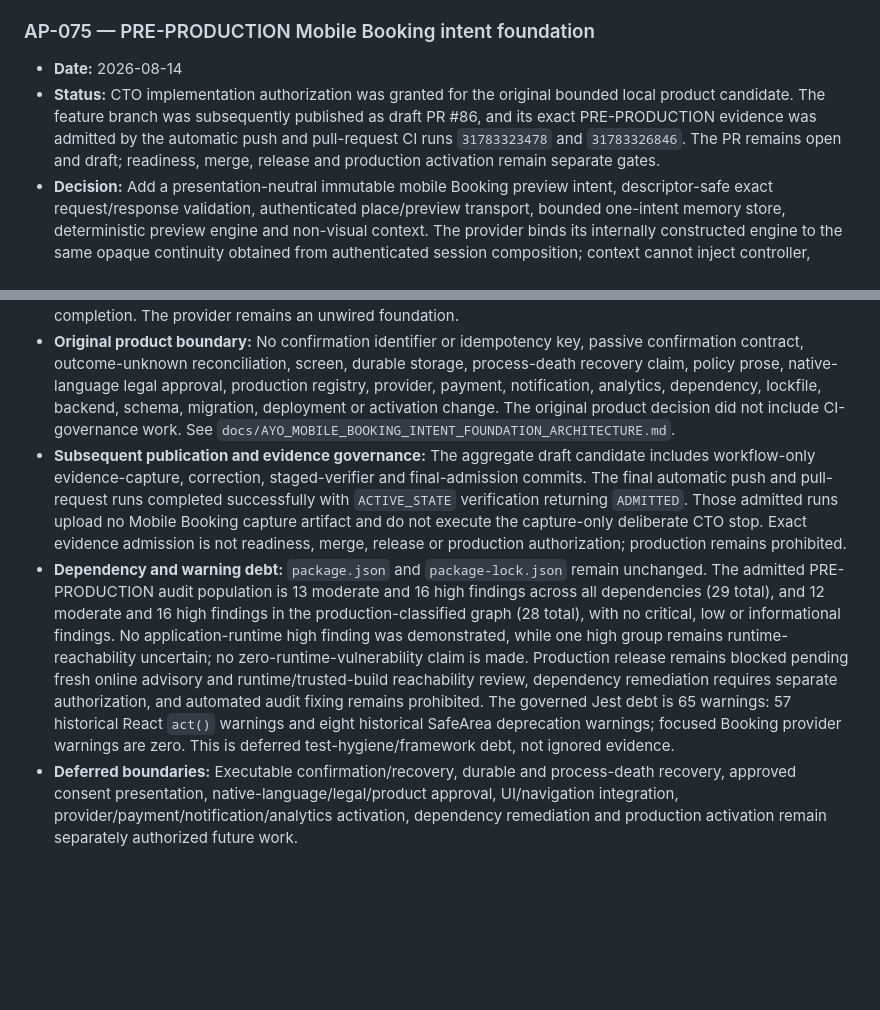
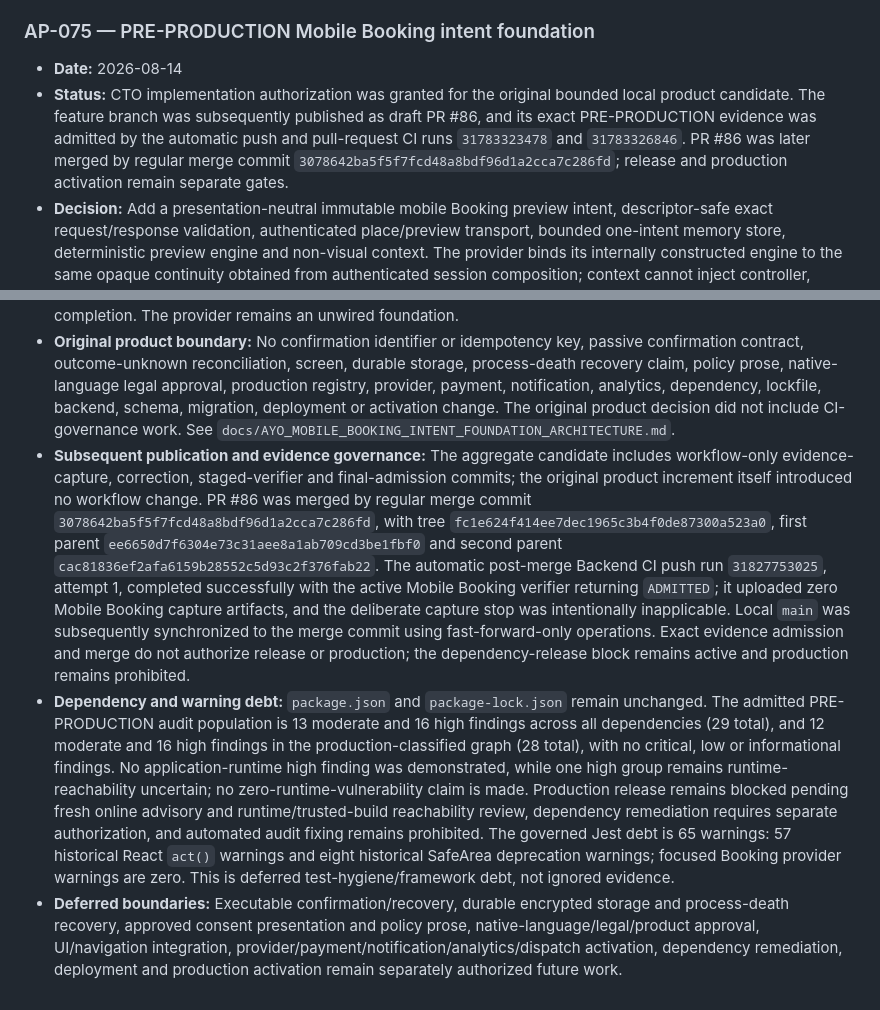
Before and after one commit to ayosteams-max/AYO, a Markdown page: docs/AYO_DECISION_LOG.md, 2 parts joined by grey strips. GitHub-like rendering; blank space fills up the shorter version.

Commit message:
docs: record mobile booking post-merge completion

```diff
--- a/docs/AYO_DECISION_LOG.md
+++ b/docs/AYO_DECISION_LOG.md
@@ -923,10 +923,10 @@ Supersedes / superseded by:
 ### AP-075 — PRE-PRODUCTION Mobile Booking intent foundation
 
 - **Date:** 2026-08-14
-- **Status:** CTO implementation authorization was granted for the original bounded local product candidate. The feature branch was subsequently published as draft PR #86, and its exact PRE-PRODUCTION evidence was admitted by the automatic push and pull-request CI runs `31783323478` and `31783326846`. The PR remains open and draft; readiness, merge, release and production activation remain separate gates.
+- **Status:** CTO implementation authorization was granted for the original bounded local product candidate. The feature branch was subsequently published as draft PR #86, and its exact PRE-PRODUCTION evidence was admitted by the automatic push and pull-request CI runs `31783323478` and `31783326846`. PR #86 was later merged by regular merge commit `3078642ba5f5f7fcd48a8bdf96d1a2cca7c286fd`; release and production activation remain separate gates.
 - **Decision:** Add a presentation-neutral immutable mobile Booking preview intent, descriptor-safe exact request/response validation, authenticated place/preview transport, bounded one-intent memory store, deterministic preview engine and non-visual context. The provider binds its internally constructed engine to the same opaque continuity obtained from authenticated session composition; context cannot inject controller, continuity, state or store. The pure engine remains importable for bounded tests but is not authenticated authority by itself. Cryptographic UUID generation, exact generated-value validation, immediate-collision rejection and one normalized deeply frozen request preserve preview identity without unbounded identifier history. Flight ownership precedes transport execution, identical calls join one promise, conflicting calls fail closed and scope-owned finalization survives synchronous and asynchronous failures. Success transitions atomically from `previewing` to `confirmation_locked`.
 - **Authority:** Backend Booking remains authoritative for routing, fare, consent, preview validity, confirmation and recovery. Production mobile source contains no confirmation/recovery endpoint, parser, state or capability. Identity replacement, logout, cancellation, unmount, retirement and clearing erase evidence and suppress late completion. The provider remains an unwired foundation.
 - **Original product boundary:** No confirmation identifier or idempotency key, passive confirmation contract, outcome-unknown reconciliation, screen, durable storage, process-death recovery claim, policy prose, native-language legal approval, production registry, provider, payment, notification, analytics, dependency, lockfile, backend, schema, migration, deployment or activation change. The original product decision did not include CI-governance work. See `docs/AYO_MOBILE_BOOKING_INTENT_FOUNDATION_ARCHITECTURE.md`.
-- **Subsequent publication and evidence governance:** The aggregate draft candidate includes workflow-only evidence-capture, correction, staged-verifier and final-admission commits. The final automatic push and pull-request runs completed successfully with `ACTIVE_STATE` verification returning `ADMITTED`. Those admitted runs upload no Mobile Booking capture artifact and do not execute the capture-only deliberate CTO stop. Exact evidence admission is not readiness, merge, release or production authorization; production remains prohibited.
+- **Subsequent publication and evidence governance:** The aggregate candidate includes workflow-only evidence-capture, correction, staged-verifier and final-admission commits; the original product increment itself introduced no workflow change. PR #86 was merged by regular merge commit `3078642ba5f5f7fcd48a8bdf96d1a2cca7c286fd`, with tree `fc1e624f414ee7dec1965c3b4f0de87300a523a0`, first parent `ee6650d7f6304e73c31aee8a1ab709cd3be1fbf0` and second parent `cac81836ef2afa6159b28552c5d93c2f376fab22`. The automatic post-merge Backend CI push run `31827753025`, attempt 1, completed successfully with the active Mobile Booking verifier returning `ADMITTED`; it uploaded zero Mobile Booking capture artifacts, and the deliberate capture stop was intentionally inapplicable. Local `main` was subsequently synchronized to the merge commit using fast-forward-only operations. Exact evidence admission and merge do not authorize release or production; the dependency-release block remains active and production remains prohibited.
 - **Dependency and warning debt:** `package.json` and `package-lock.json` remain unchanged. The admitted PRE-PRODUCTION audit population is 13 moderate and 16 high findings across all dependencies (29 total), and 12 moderate and 16 high findings in the production-classified graph (28 total), with no critical, low or informational findings. No application-runtime high finding was demonstrated, while one high group remains runtime-reachability uncertain; no zero-runtime-vulnerability claim is made. Production release remains blocked pending fresh online advisory and runtime/trusted-build reachability review, dependency remediation requires separate authorization, and automated audit fixing remains prohibited. The governed Jest debt is 65 warnings: 57 historical React `act()` warnings and eight historical SafeArea deprecation warnings; focused Booking provider warnings are zero. This is deferred test-hygiene/framework debt, not ignored evidence.
-- **Deferred boundaries:** Executable confirmation/recovery, durable and process-death recovery, approved consent presentation, native-language/legal/product approval, UI/navigation integration, provider/payment/notification/analytics activation, dependency remediation and production activation remain separately authorized future work.
+- **Deferred boundaries:** Executable confirmation/recovery, durable encrypted storage and process-death recovery, approved consent presentation and policy prose, native-language/legal/product approval, UI/navigation integration, provider/payment/notification/analytics/dispatch activation, dependency remediation, deployment and production activation remain separately authorized future work.
```
